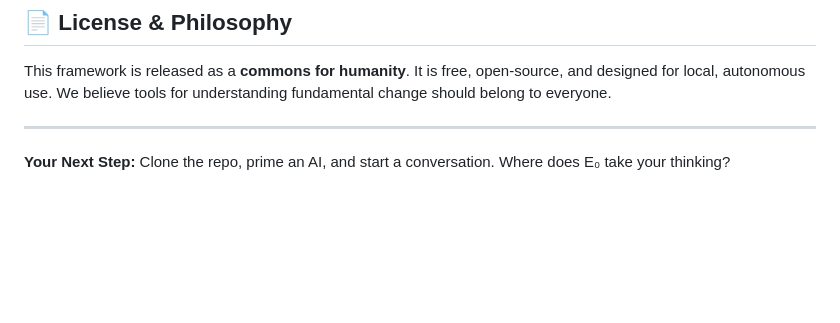
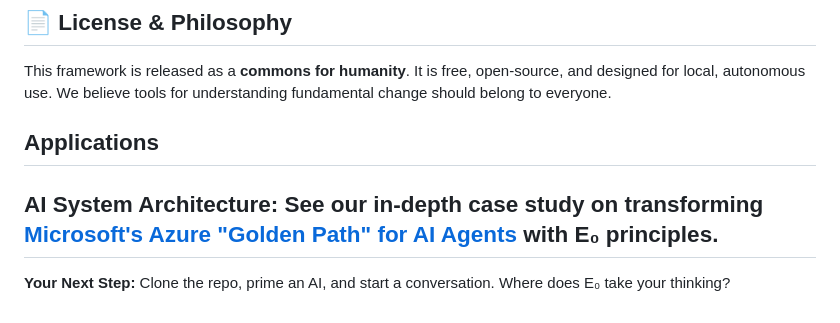
Before and after one commit to Thomas66690815/E0-Framework, a Markdown page: README.md, the part around the change. Rendered like a GitHub page; blank space fills up the shorter version.

Commit message:
Add Applications section to README
Added a section on Applications with a case study link.

```diff
--- a/README.md
+++ b/README.md
@@ -53,5 +53,7 @@ The framework emerged as a structural necessity across these independent reasoni
 ## 📄 License & Philosophy
 This framework is released as a **commons for humanity**. It is free, open-source, and designed for local, autonomous use. We believe tools for understanding fundamental change should belong to everyone.
 
+## Applications
+**AI System Architecture:** See our in-depth case study on transforming [Microsoft's Azure "Golden Path" for AI Agents](./applications/azure-golden-path-e0-analysis.md) with E₀ principles.
 ---
 **Your Next Step:** Clone the repo, prime an AI, and start a conversation. Where does E₀ take your thinking?
```
